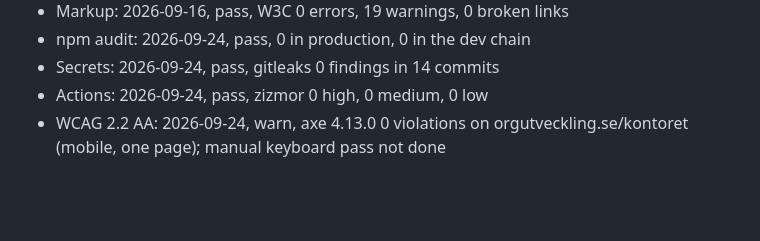
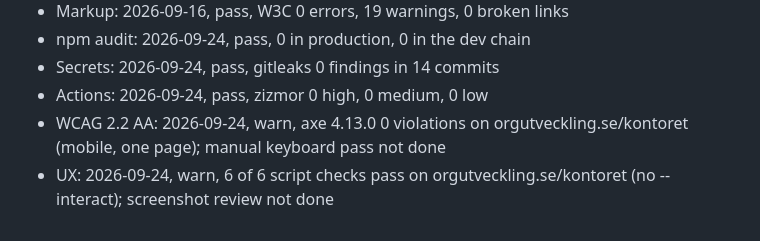
Before and after one commit to Elwyndaz/kontoret, a Markdown page: CONTEXT.md, the part around the change. Rendered like a GitHub page; blank space fills up the shorter version.

Commit message:
chore: UX-audit, skripthalvan av ux-audit på hemsidan (aifabriken audit-run)
Co-Authored-By: Claude Opus 5.5 (1M context) <noreply@anthropic.com>

```diff
--- a/CONTEXT.md
+++ b/CONTEXT.md
@@ -36,3 +36,4 @@ Read by the cockpit Audits tab. One `- Label: YYYY-MM-DD, result` per check; con
 - Secrets: 2026-09-24, pass, gitleaks 0 findings in 14 commits
 - Actions: 2026-09-24, pass, zizmor 0 high, 0 medium, 0 low
 - WCAG 2.2 AA: 2026-09-24, warn, axe 4.13.0 0 violations on orgutveckling.se/kontoret (mobile, one page); manual keyboard pass not done
+- UX: 2026-09-24, warn, 6 of 6 script checks pass on orgutveckling.se/kontoret (no --interact); screenshot review not done
```
